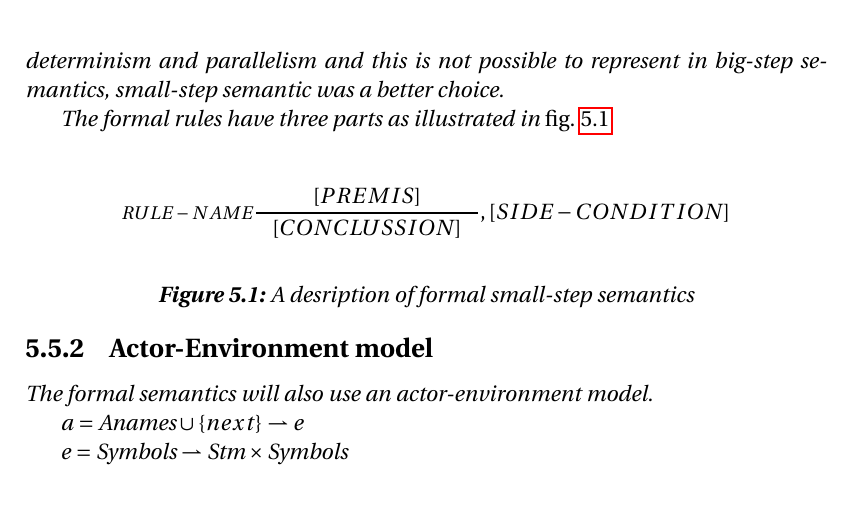
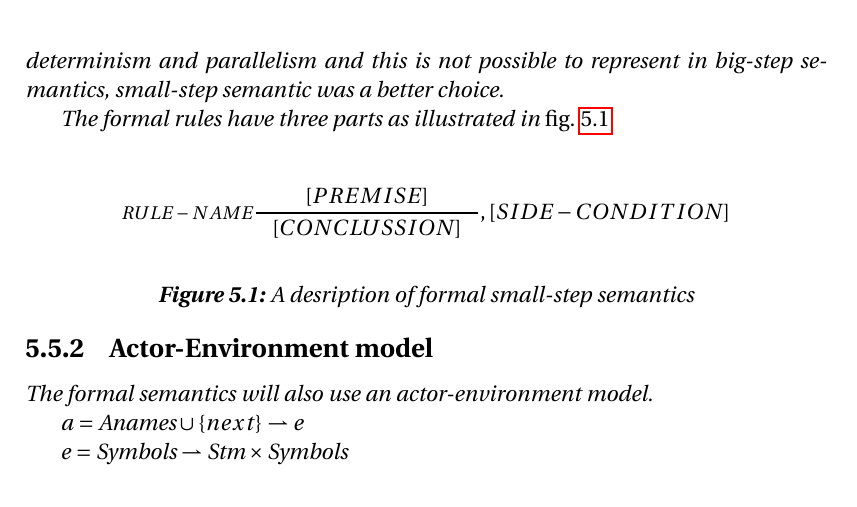
Before and after one commit to simonvandel/TLDR, a LaTeX thesis (Report/master.tex, which reads Report/Design/Semantik/semantik.tex): part of page 61 of 71, cut so that both start at the same text. Compiled offline with pdfLaTeX.

Commit message:
spelling

```diff
--- a/Report/Design/Semantik/semantik.tex
+++ b/Report/Design/Semantik/semantik.tex
@@ -8,7 +8,7 @@ The formal rules have three parts as illustrated in \cref{SS-semantics}
 
 \begin{figure}[H]
 \begin{align*}
-&\inference[$RULE-NAME$]{[PREMIS]}
+&\inference[$RULE-NAME$]{[PREMISE]}
 												{[CONCLUSSION]}
 												{,[SIDE-CONDITION]}
 \end{align*}
```
